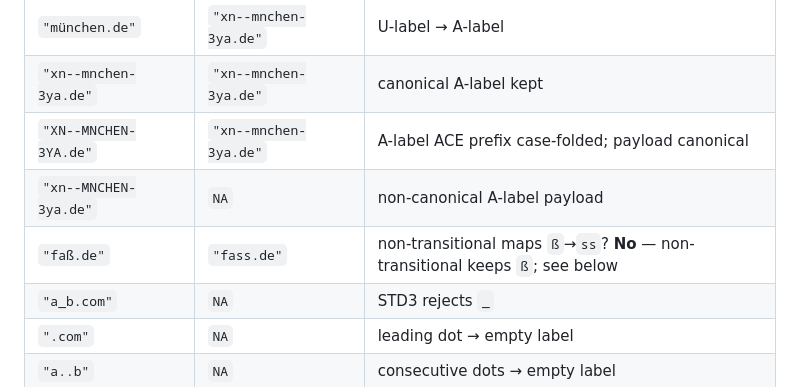
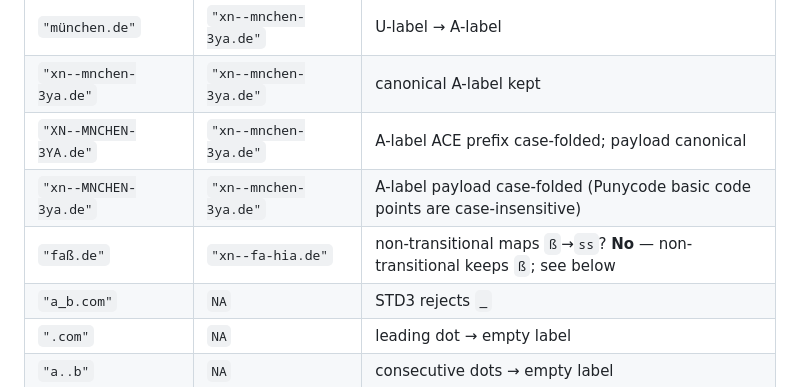
Before and after one commit to bart-turczynski/punycoder, a Markdown page: docs/normalization-contract.md, the part around the change. GitHub-like rendering.

Commit message:
docs: correct two worked-example rows in normalization contract (PSLR-encodgsk) (#7)
Both rows contradicted the implementation's verified behavior:

- `xn--MNCHEN-3ya.de` is `xn--mnchen-3ya.de`, not `NA`. Punycode basic
  (ASCII) code points are case-insensitive, so a mixed-case A-label
  payload case-folds to canonical rather than being rejected.
- `faß.de` is `xn--fa-hia.de`, not `fass.de`. The section's own
  correction paragraph already states this for non-transitional UTS-46;
  the stale table cell was never updated to match.

Verified by running host_normalize() on each input.

Co-authored-by: Claude Opus 4.8 <noreply@anthropic.com>

```diff
--- a/docs/normalization-contract.md
+++ b/docs/normalization-contract.md
@@ -133,8 +133,8 @@ invalid, matching the caller's input contract.
 | `"münchen.de"` | `"xn--mnchen-3ya.de"` | U-label → A-label |
 | `"xn--mnchen-3ya.de"` | `"xn--mnchen-3ya.de"` | canonical A-label kept |
 | `"XN--MNCHEN-3YA.de"` | `"xn--mnchen-3ya.de"` | A-label ACE prefix case-folded; payload canonical |
-| `"xn--MNCHEN-3ya.de"` | `NA` | non-canonical A-label payload |
-| `"faß.de"` | `"fass.de"` | non-transitional maps `ß`→`ss`? **No** — non-transitional keeps `ß`; see below |
+| `"xn--MNCHEN-3ya.de"` | `"xn--mnchen-3ya.de"` | A-label payload case-folded (Punycode basic code points are case-insensitive) |
+| `"faß.de"` | `"xn--fa-hia.de"` | non-transitional maps `ß`→`ss`? **No** — non-transitional keeps `ß`; see below |
 | `"a_b.com"` | `NA` | STD3 rejects `_` |
 | `".com"` | `NA` | leading dot → empty label |
 | `"a..b"` | `NA` | consecutive dots → empty label |
```
